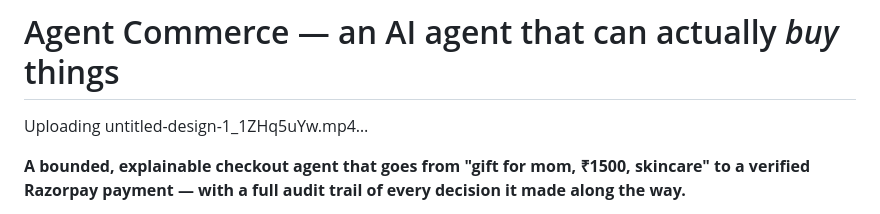
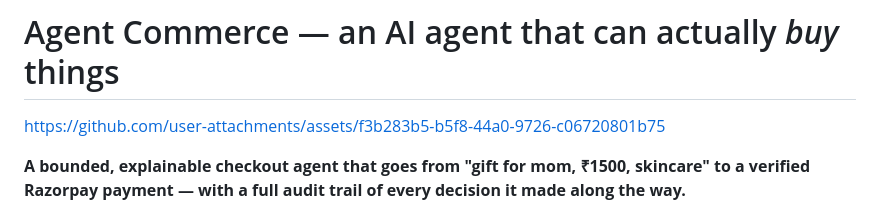
Before and after one commit to rida7-crypto/AI-agent-commerce-platform, a Markdown page: README.md, the part around the change. Rendered like a GitHub page.

Commit message:
Update README to link asset instead of uploading video
Removed video upload and added a link to the asset.

```diff
--- a/README.md
+++ b/README.md
@@ -1,9 +1,7 @@
 # Agent Commerce — an AI agent that can actually *buy* things
 
 
-Uploading untitled-design-1_1ZHq5uYw.mp4…
-
-
+https://github.com/user-attachments/assets/f3b283b5-b5f8-44a0-9726-c06720801b75
 
 
 **A bounded, explainable checkout agent that goes from "gift for mom, ₹1500, skincare" to a verified Razorpay payment — with a full audit trail of every decision it made along the way.**
```
